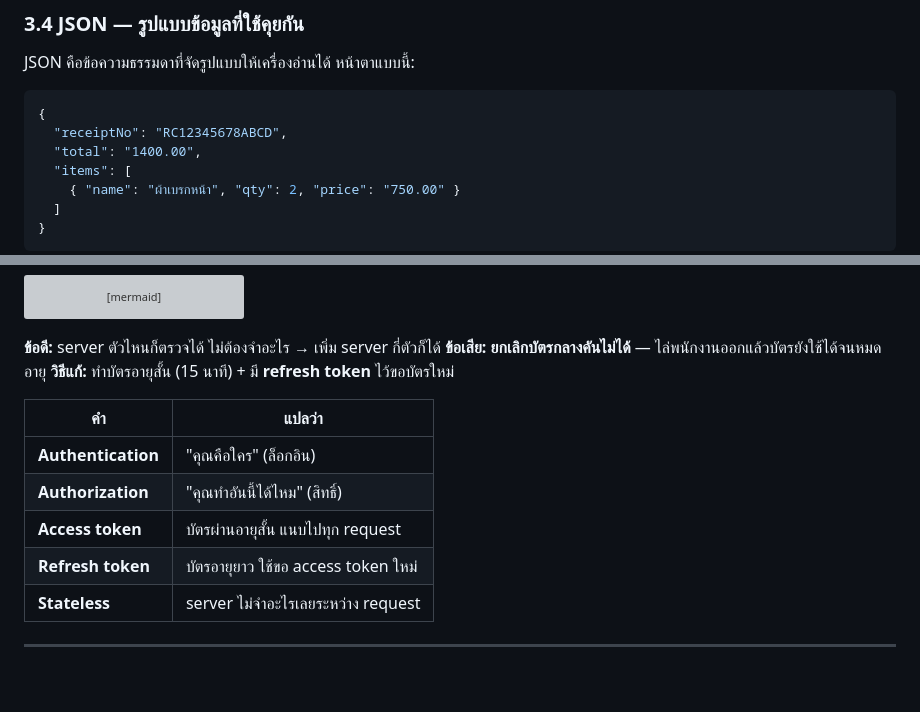
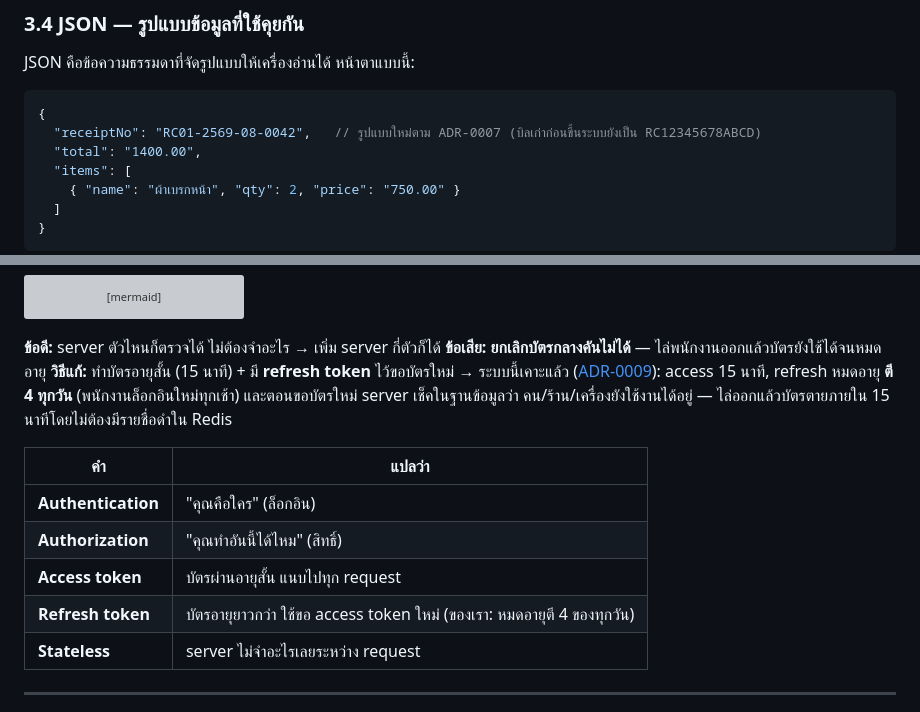
Before and after one commit to NuimanLP/srisurart-pos-flutter, a Markdown page: docs/Backend_design/00_BASICS.md, 2 parts joined by grey strips. Drawn GitHub-style; blank space fills up the shorter version; grey boxes are pictures that could not be loaded.

Commit message:
docs(basics): align primer examples with ADR-0007/0009
00_BASICS.md was the one file in docs/Backend_design/ untouched by the round-3
propagation. Its JSON example still showed the legacy RC12345678ABCD receipt
number and the JWT section described refresh tokens generically. Point both at
the accepted decisions (RC01-2569-08-0042; refresh expires 04:00 daily with DB
checks on refresh, no Redis denylist). Teaching content otherwise unchanged.

Co-Authored-By: Claude Fable 5.1 <noreply@anthropic.com>
Claude-Session: https://claude.ai/code/session_016ncCvL8fYLiLL21tGpEeRJ

````diff
--- a/docs/Backend_design/00_BASICS.md
+++ b/docs/Backend_design/00_BASICS.md
@@ -122,7 +122,7 @@ JSON คือข้อความธรรมดาที่จัดรูป
 
 ```jsonc
 {
-  "receiptNo": "RC12345678ABCD",
+  "receiptNo": "RC01-2569-08-0042",   // รูปแบบใหม่ตาม ADR-0007 (บิลเก่าก่อนขึ้นระบบยังเป็น RC12345678ABCD)
   "total": "1400.00",
   "items": [
     { "name": "ผ้าเบรกหน้า", "qty": 2, "price": "750.00" }
@@ -314,13 +314,16 @@ sequenceDiagram
 **ข้อดี:** server ตัวไหนก็ตรวจได้ ไม่ต้องจำอะไร → เพิ่ม server กี่ตัวก็ได้
 **ข้อเสีย:** **ยกเลิกบัตรกลางคันไม่ได้** — ไล่พนักงานออกแล้วบัตรยังใช้ได้จนหมดอายุ
 **วิธีแก้:** ทำบัตรอายุสั้น (15 นาที) + มี **refresh token** ไว้ขอบัตรใหม่
+→ ระบบนี้เคาะแล้ว ([ADR-0009](adr/0009-jwt-session-lifetime.md)): access 15 นาที, refresh หมดอายุ
+**ตี 4 ทุกวัน** (พนักงานล็อกอินใหม่ทุกเช้า) และตอนขอบัตรใหม่ server เช็คในฐานข้อมูลว่า
+คน/ร้าน/เครื่องยังใช้งานได้อยู่ — ไล่ออกแล้วบัตรตายภายใน 15 นาทีโดยไม่ต้องมีรายชื่อดำใน Redis
 
 | คำ | แปลว่า |
 |---|---|
 | **Authentication** | "คุณคือใคร" (ล็อกอิน) |
 | **Authorization** | "คุณทำอันนี้ได้ไหม" (สิทธิ์) |
 | **Access token** | บัตรผ่านอายุสั้น แนบไปทุก request |
-| **Refresh token** | บัตรอายุยาว ใช้ขอ access token ใหม่ |
+| **Refresh token** | บัตรอายุยาวกว่า ใช้ขอ access token ใหม่ (ของเรา: หมดอายุตี 4 ของทุกวัน) |
 | **Stateless** | server ไม่จำอะไรเลยระหว่าง request |
 
 ---
````
